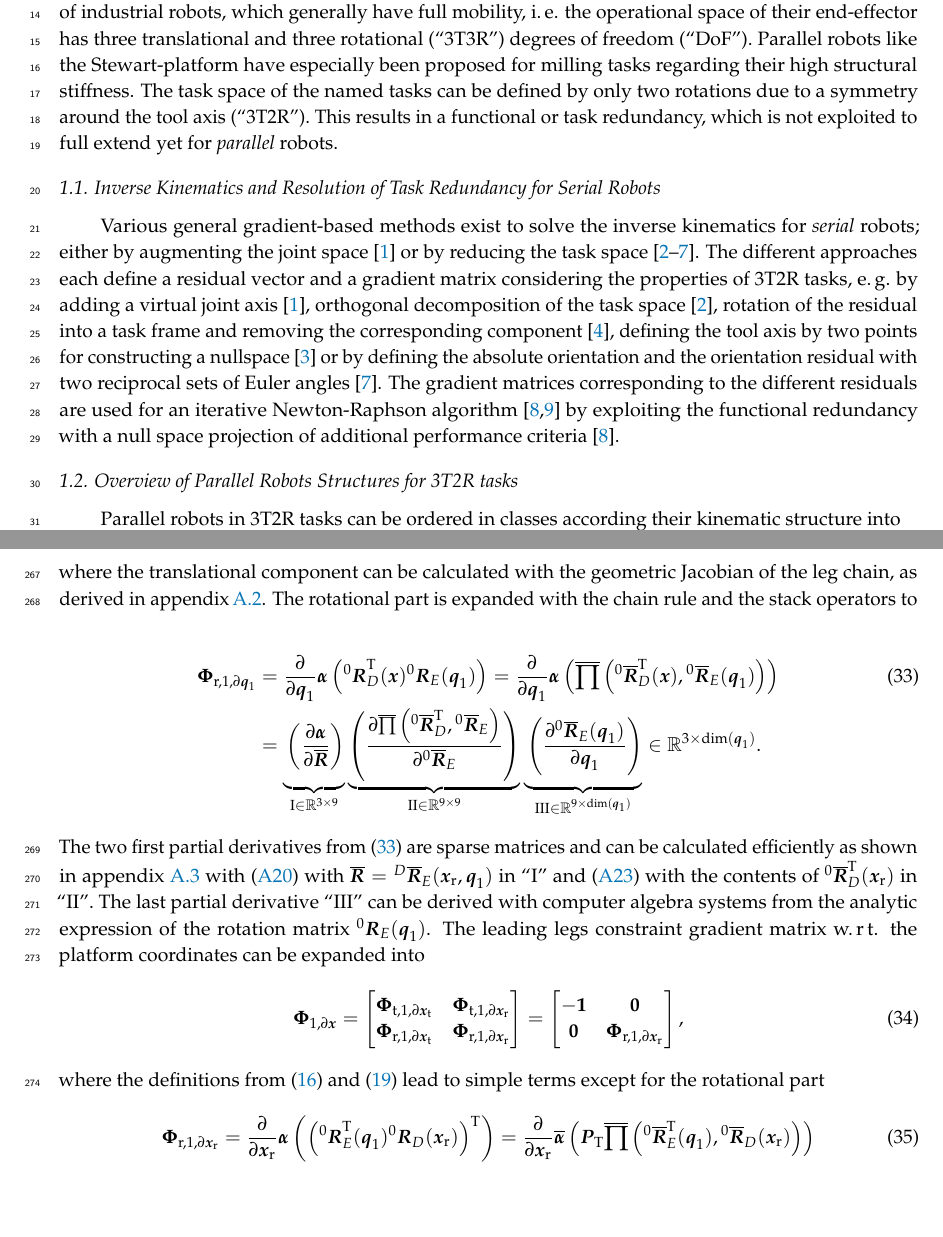
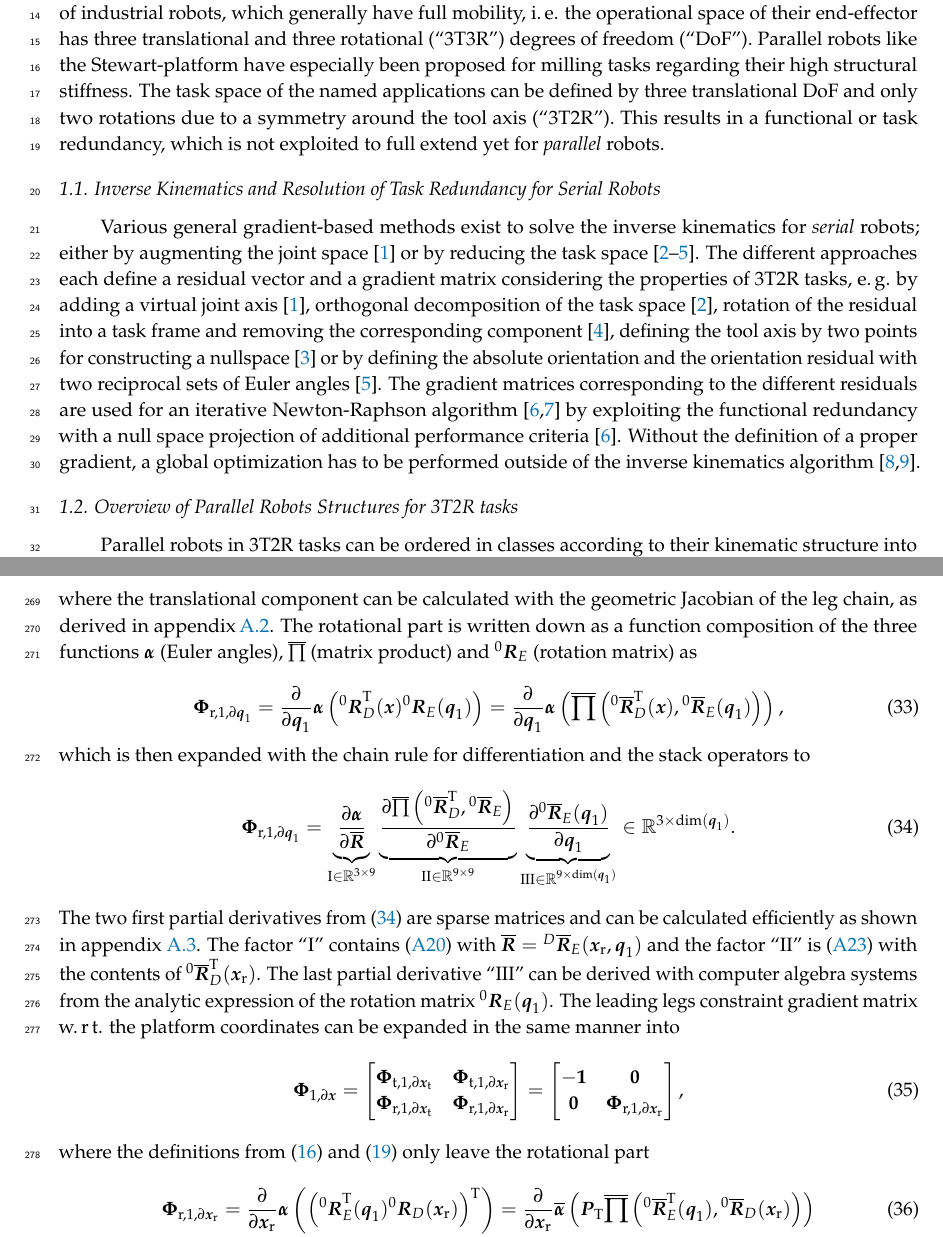
Before and after one commit to SchapplM/robsynth-paper_mdpirobotics2019, a LaTeX paper (pkmmdl_paper.tex): two parts of pages 1 and 10 of 19, joined at a grey line, cut so that both start at the same text, the shorter picture padded with empty space. Compiled offline with pdfLaTeX.

Commit message:
Anmerkungen von Svenja eingearbeitet (unvollständig)

```diff
--- a/pkmmdl_paper.tex
+++ b/pkmmdl_paper.tex
@@ -95,7 +95,7 @@
 
 % Affiliations / Addresses (Add [1] after \address if there is only one affiliation.)
 \address{%
-$^{1}$ \quad Institut für mechatronische Systeme, Leibniz Universität Hannover; firstname.lastname@imes.uni-hannover.de}
+$^{1}$ \quad Institut für Mechatronische Systeme, Leibniz Universität Hannover; firstname.lastname@imes.uni-hannover.de}
 
 % Contact information of the corresponding author
 \corres{Correspondence: moritz.schappler@imes.uni-hannover.de;}
@@ -169,14 +169,15 @@ The functional redundancy of robots with full mobility is exploited using nullsp
 
 Industrial tasks like welding, gluing, milling or drilling represent a major part the of applications of industrial robots, which generally have full mobility, i.\,e. the operational space of their end-effector has three translational and three rotational (``3T3R'') degrees of freedom (``DoF'').
 Parallel robots like the Stewart-platform have especially been proposed for milling tasks regarding their high structural stiffness.
-The task space of the named tasks can be defined by only two rotations due to a symmetry around the tool axis (``3T2R'').
+The task space of the named applications can be defined by three translational DoF and only two rotations due to a symmetry around the tool axis (``3T2R'').
 This results in a functional or task redundancy, which is not exploited to full extend yet for \emph{parallel} robots.
 
 \subsection{Inverse Kinematics and Resolution of Task Redundancy for Serial Robots}
 
-Various general gradient-based methods exist to solve the inverse kinematics for \emph{serial} robots; either by augmenting the joint space \cite{Baron2000} or by reducing the task space \cite{HuoBar2005,LegerAng2016,Zlajpah2017,ZhuQuCaoYan2013,GuoDonKe2015,1_SchapplerTapOrt2019}.
+Various general gradient-based methods exist to solve the inverse kinematics for \emph{serial} robots; either by augmenting the joint space \cite{Baron2000} or by reducing the task space \cite{HuoBar2005,LegerAng2016,Zlajpah2017,1_SchapplerTapOrt2019}.
 The different approaches each define a residual vector and a gradient matrix considering the properties of 3T2R tasks, e.\,g. by adding a virtual joint axis \cite{Baron2000}, orthogonal decomposition of the task space \cite{HuoBar2005}, rotation of the residual into a task frame and removing the corresponding component \cite{Zlajpah2017}, defining the tool axis by two points for constructing a nullspace \cite{LegerAng2016} or by defining the absolute orientation and the orientation residual with two reciprocal sets of Euler angles \cite{1_SchapplerTapOrt2019}.
 The gradient matrices corresponding to the different residuals are used for an iterative Newton-Raphson algorithm \cite{Yoshikawa1984,GoldenbergBenFen1985} by exploiting the functional redundancy with a null space projection of additional performance criteria \cite{Yoshikawa1984}.
+Without the definition of a proper gradient, a global optimization has to be performed outside of the inverse kinematics algorithm \cite{ZhuQuCaoYan2013,GuoDonKe2015}.
 
 %\color{gray}
 %Beschreibung des aktuellen Stands von PKM für 3T2R.
@@ -193,7 +194,7 @@ The gradient matrices corresponding to the different residuals are used for an i
 
 \subsection{Overview of Parallel Robots Structures for 3T2R tasks}
 
-Parallel robots in 3T2R tasks can be ordered in classes according their kinematic structure into
+Parallel robots in 3T2R tasks can be ordered in classes according to their kinematic structure into
 \begin{itemize}
 	\item[I] mechanisms with full platform mobility (3T3R) that are redundantly controlled to five DoF,
 	\item[II] mechanisms with 3T2R platform mobility enforced with a passive constraining leg and five other legs with five or six DoF,
@@ -904,27 +913,46 @@ The constraint gradient matrix w.\,r.\,t. the joint coordinates can be expanded
 \end{equation}
 %
 where the translational component can be calculated with the geometric Jacobian of the leg chain, as derived in appendix\,\ref{sec:appendix_gradient_geomjacobian}. % $\bm{J}_1=\begin{bmatrix}\bm{J}_{1,\mathrm{t}}^\transp & \bm{J}_{1,\mathrm{r}}^\transp\end{bmatrix}^\transp$
-The rotational part is expanded with the chain rule and the stack operators to
+The rotational part is written down as a function composition of the three functions $\bm{\alpha}$ (Euler angles), $\overline{\prod}$ (matrix product) and $\rotmat{0}{E}$ (rotation matrix) as% functions expanded with the chain rule and the stack operators to
 
 %\ref{sec:appendix_gradient_geomjacobian}
 
-\begin{align}
+\begin{equation}
 \bm{\Phi}_{\mathrm{r},1,\partial\bm{q}_1}
-&=
+=
 \frac{\partial}{\partial \bm{q}_1} \bm{\alpha}\left(\rotmat{0}{D}^\transp(\bm{x}) \rotmat{0}{E}(\bm{q}_1)\right)
 =
-\frac{\partial}{\partial \bm{q}_1} \bm{\alpha}\left(\overline{\prod}\left( \rotmato{0}{D}^\transp(\bm{x}), \rotmato{0}{E}(\bm{q}_1)\right)\right)  \label{equ:grad_Phi_1_q}\\
-&=
+\frac{\partial}{\partial \bm{q}_1} \bm{\alpha}\left(\overline{\prod}\left( \rotmato{0}{D}^\transp(\bm{x}), \rotmato{0}{E}(\bm{q}_1)\right)\right), \label{equ:grad_Phi_1_q_part1}
+\end{equation}
+%
+which is then expanded with the chain rule for differentiation and the stack operators to
+%
+\begin{equation}
+\bm{\Phi}_{\mathrm{r},1,\partial\bm{q}_1}
+=
 %underbrace für Geschweifte Klammern drunter, vphantom nur für vertikale Größe des mittleren Terms
-\underbrace{\vphantom{\left(\frac{\partial \overline{\prod}\left(\rotmato{0}{D}^\transp, \rotmato{0}{E}\right)}{\partial \rotmato{0}{E}}\right)}\left(\frac{\partial \bm{\alpha}}{\partial \overline{\bm{R}}}\right)}_{\mathrm{I} \in {\mathbb{R}}^{3 \times 9}}
-\underbrace{\left(\frac{\partial \overline{\prod}\left(\rotmato{0}{D}^\transp, \rotmato{0}{E}\right)}{\partial \rotmato{0}{E}}\right)}_{\mathrm{II} \in {\mathbb{R}}^{9 \times 9}}
-\underbrace{\vphantom{\left(\frac{\partial \overline{\prod}\left(\rotmato{0}{D}^\transp, \rotmato{0}{E}\right)}{\partial \rotmato{0}{E}}\right)}\left(\frac{\partial \rotmato{0}{E}(\bm{q}_1)}{\partial \bm{q}_1} \right)}_{\mathrm{III} \in {\mathbb{R}}^{9 \times \mathrm{dim}(\bm{q}_1)}}
-\in {\mathbb{R}}^{3 \times \mathrm{dim}(\bm{q}_1)}.  \nonumber
-\end{align}
-%
-The two first partial derivatives from (\ref{equ:grad_Phi_1_q}) are sparse matrices and can be calculated efficiently as shown in appendix \ref{sec:appendix_gradient_matrix} with (\ref{equ:alpha_xyz_diff_R}) with $\overline{\bm{R}}=\rotmato{D}{E}(\bm{x}_{\mathrm{r}},\bm{q}_1)$ in ``I'' and (\ref{equ:diff_prod_mat2}) with the contents of $\rotmato{0}{D}^\transp(\bm{x}_{\mathrm{r}})$ in ``II''.
+% Term I
+\underbrace{
+	\vphantom{\frac{\partial \overline{\prod}\left(\rotmato{0}{D}^\transp, \rotmato{0}{E}\right)}{\partial \rotmato{0}{E}}}
+	\frac{\partial \bm{\alpha}}{\partial \overline{\bm{R}}}
+	}_{\mathrm{I} \in {\mathbb{R}}^{3 \times 9}}
+% Term II
+\underbrace{
+	\frac{\partial \overline{\prod}\left(\rotmato{0}{D}^\transp, \rotmato{0}{E}\right)}{\partial \rotmato{0}{E}}
+	}_{\mathrm{II} \in {\mathbb{R}}^{9 \times 9}}
+% Term III
+\underbrace{
+	\vphantom{\frac{\partial \overline{\prod}\left(\rotmato{0}{D}^\transp, \rotmato{0}{E}\right)}{\partial \rotmato{0}{E}}}
+	\frac{\partial \rotmato{0}{E}(\bm{q}_1)}{\partial \bm{q}_1}
+	}_{\mathrm{III} \in {\mathbb{R}}^{9 \times \mathrm{dim}(\bm{q}_1)}}
+\in {\mathbb{R}}^{3 \times \mathrm{dim}(\bm{q}_1)}.
+\label{equ:grad_Phi_1_q}
+\end{equation}
+%
+The two first partial derivatives from (\ref{equ:grad_Phi_1_q}) are sparse matrices and can be calculated efficiently as shown in appendix \ref{sec:appendix_gradient_matrix}.
+The factor ``I'' contains (\ref{equ:alpha_xyz_diff_R}) with $\overline{\bm{R}}=\rotmato{D}{E}(\bm{x}_{\mathrm{r}},\bm{q}_1)$  and the factor ``II'' is (\ref{equ:diff_prod_mat2}) with the contents of $\rotmato{0}{D}^\transp(\bm{x}_{\mathrm{r}})$.
 The last partial derivative ``III'' can be derived with computer algebra systems from the analytic expression of the rotation matrix $\rotmat{0}{E}(\bm{q}_1)$.
-The leading legs constraint gradient matrix w.\,r\,t. the platform coordinates can be expanded into
+The leading legs constraint gradient matrix w.\,r\,t. the platform coordinates can be expanded in the same manner into
 %
 \begin{equation}
 \bm{\Phi}_{1,\partial\bm{x}}
@@ -943,7 +971,7 @@ The leading legs constraint gradient matrix w.\,r\,t. the platform coordinates c
 \label{equ:Phi_1_grad_x}
 \end{equation}
 %
-where the definitions from (\ref{equ:Phit_def_i}) and (\ref{equ:Phir_def_i}) lead to simple terms except for the rotational part
+where the definitions from (\ref{equ:Phit_def_i}) and (\ref{equ:Phir_def_i}) only leave the rotational part
 %Applying the stack-operators gives
 %
 \begin{align}
```
Also changed, not shown: figures/pkm_constr_def_rot_lead.pdf, figures/pkm_constr_def_rot_lead.pdf_tex, figures/pkm_constr_def_rot_lead.svg, pkmmdl_paper.tex (92 more changed lines).
